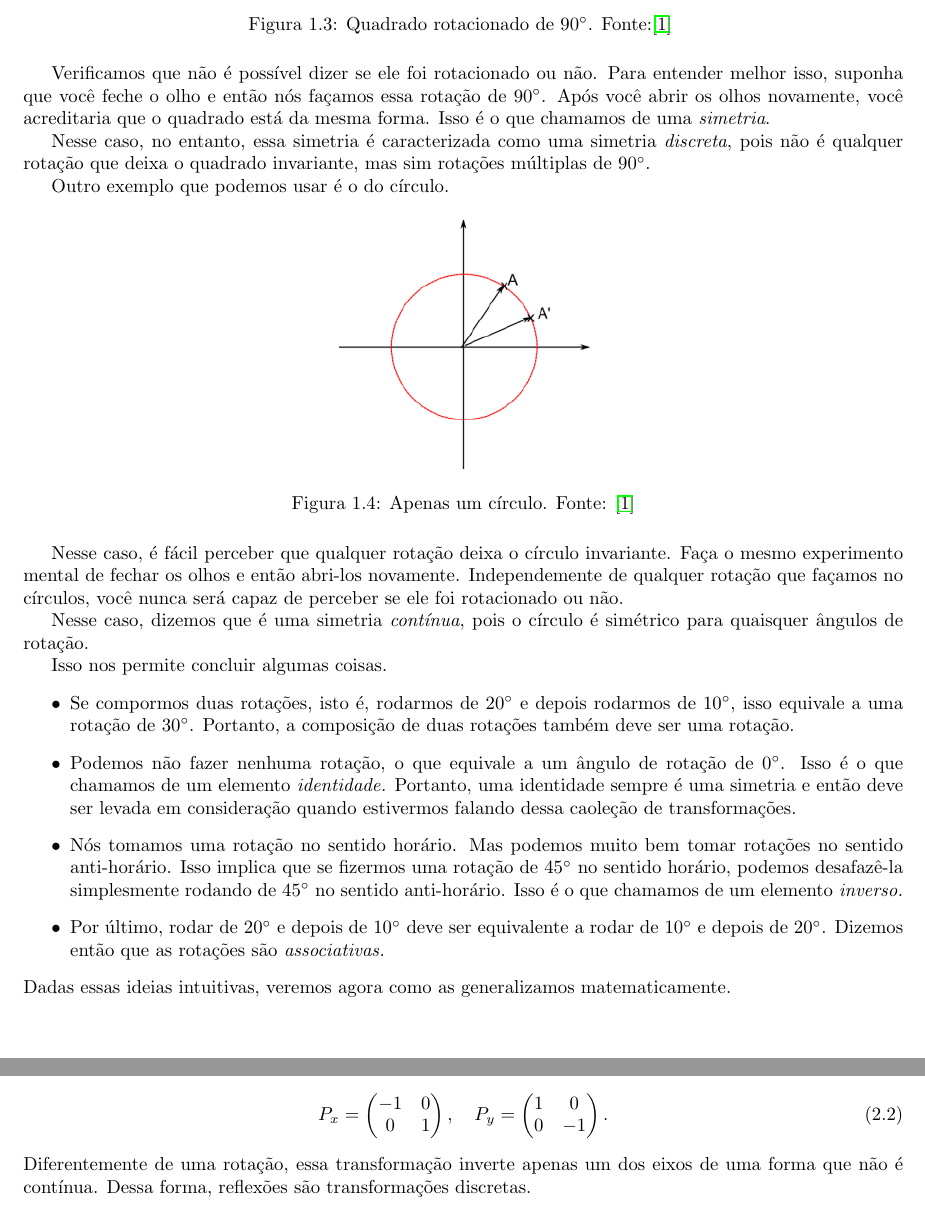
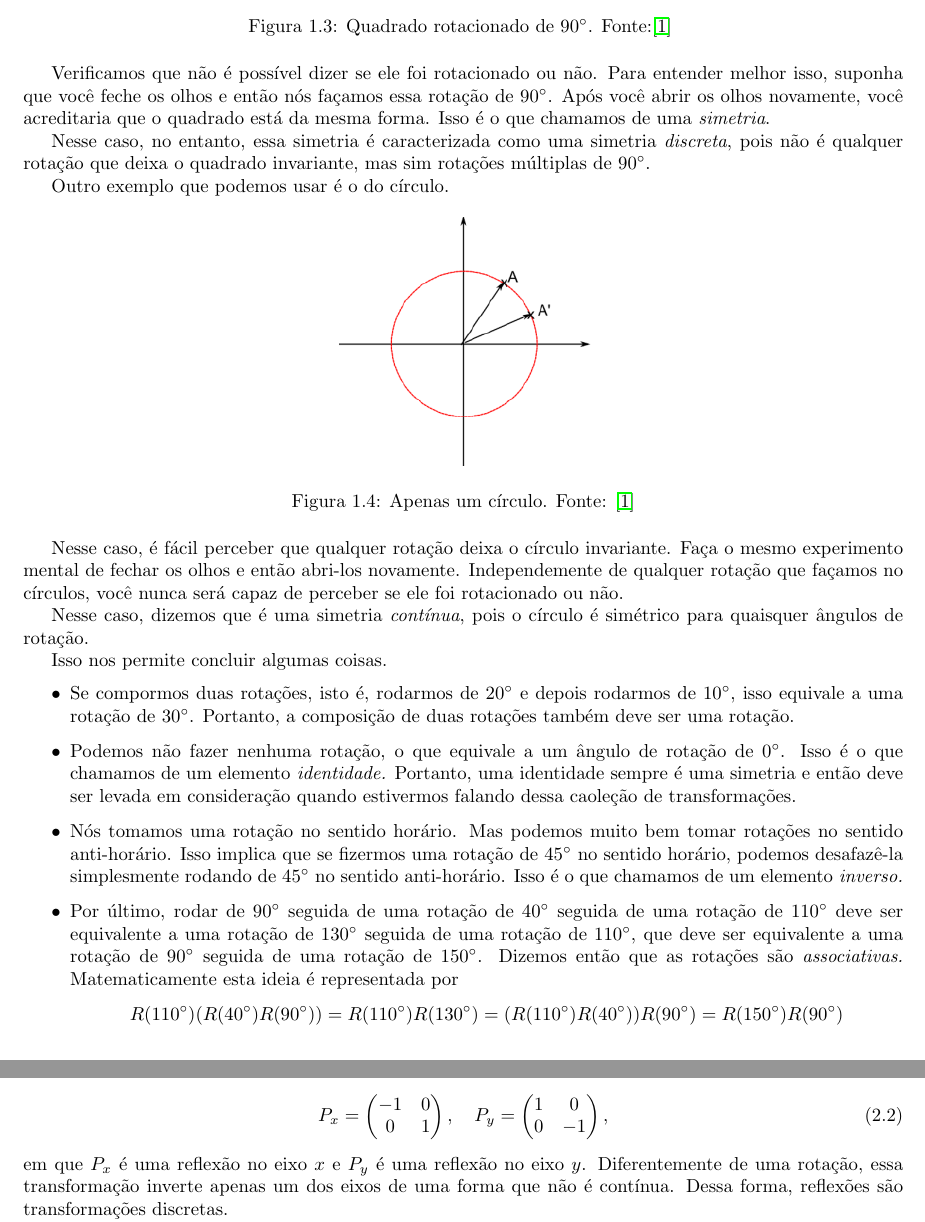
Before and after one commit to gabrielmglh/lecture-notes, a LaTeX paper (Notes/group-theory/group-theory.tex): two parts of pages 3 and 5 of 7 before the commit and two parts of pages 3 and 5 of 8 after it, joined at a grey line, cut so that both start at the same text. Compiled offline with pdfLaTeX.

Commit message:
correcting some typos on group theory

```diff
--- a/Notes/group-theory/group-theory.tex
+++ b/Notes/group-theory/group-theory.tex
@@ -12,6 +12,7 @@
 \usepackage{float}
 \usepackage{hyperref}
 \usepackage{url}
+\usepackage{dsfont}
 \geometry{margin=1in}
 
 \newtheorem{definition}{Definição}
@@ -57,7 +58,7 @@ Veja que a transformação que aplicamos foi uma rotação. Porém, é notável
 	\includegraphics[scale=0.4]{figures/square90.png}
 	\caption{Quadrado rotacionado de $90^{\circ}$. Fonte:\cite{jakob} }
 \end{figure}
-Verificamos que não é possível dizer se ele foi rotacionado ou não. Para entender melhor isso, suponha que você feche o olho e então nós façamos essa rotação de $90^{\circ}$. Após você abrir os olhos novamente, você acreditaria que o quadrado está da mesma forma. Isso é o que chamamos de uma \textit{simetria}.
+Verificamos que não é possível dizer se ele foi rotacionado ou não. Para entender melhor isso, suponha que você feche os olhos e então nós façamos essa rotação de $90^{\circ}$. Após você abrir os olhos novamente, você acreditaria que o quadrado está da mesma forma. Isso é o que chamamos de uma \textit{simetria}.
 
 Nesse caso, no entanto, essa simetria é caracterizada como uma simetria \textit{discreta}, pois não é qualquer rotação que deixa o quadrado invariante, mas sim rotações múltiplas de $90^{\circ}$.
 
@@ -76,4 +77,6 @@ Isso nos permite concluir algumas coisas.
 	\item Se compormos duas rotações, isto é, rodarmos de $20^{\circ}$ e depois rodarmos de $10^{\circ}$, isso equivale a uma rotação de $30^{\circ}$. Portanto, a composição de duas rotações também deve ser uma rotação.
 	\item Podemos não fazer nenhuma rotação, o que equivale a um ângulo de rotação de $0^{\circ}$. Isso é o que chamamos de um elemento \textit{identidade.} Portanto, uma identidade sempre é uma simetria e então deve ser levada em consideração quando estivermos falando dessa caoleção de transformações.
 	\item Nós tomamos uma rotação no sentido horário. Mas podemos muito bem tomar rotações no sentido anti-horário. Isso implica que se fizermos uma rotação de $45^{\circ}$ no sentido horário, podemos desafazê-la simplesmente rodando de $45^{\circ}$ no sentido anti-horário. Isso é o que chamamos de um elemento \textit{inverso.}
-	\item Por último, rodar de $20^{\circ}$ e depois de $10^{\circ}$ deve ser equivalente a rodar de $10^{\circ}$ e depois de $20^{\circ}$. Dizemos então que as rotações são \textit{associativas.}
+	\item Por último, rodar de $90^{\circ}$ seguida de uma rotação de $40^{\circ}$ seguida de uma rotação de $110^{\circ}$ deve ser equivalente a uma rotação de $130^{\circ}$ seguida de uma rotação de $110^{\circ}$, que deve ser equivalente a uma rotação de $90^{\circ}$ seguida de uma rotação de $150^{\circ}$. Dizemos então que as rotações são \textit{associativas.} Matematicamente esta ideia é representada por
+	$$
+	R(110^{\circ})(R(40^{\circ})R(90^{\circ}))=R(110^{\circ})R(130^{\circ})=(R(110^{\circ})R(40^{\circ}))R(90^{\circ})=R(150^{\circ})R(90^{\circ})
@@ -137,8 +141,8 @@ Essas transformações, como vimos nos exemplos iniciais, são transformações
 	P_y= \begin{pmatrix}
 		1 & 0 \\
 		0 & -1
-	\end{pmatrix}.
-\end{equation}
+	\end{pmatrix},
+\end{equation} em que $P_x$ é uma reflexão no eixo $x$ e $P_y$ é uma reflexão no eixo $y$.
 Diferentemente de uma rotação, essa transformação inverte apenas um dos eixos de uma forma que não é contínua. Dessa forma, reflexões são transformações discretas.
 
 Vamos verificar que de fato rotações formam um grupo.
```
Also changed, not shown: Notes/group-theory/group-theory.pdf, Notes/group-theory/group-theory.tex (11 more changed lines), 4 other files.
